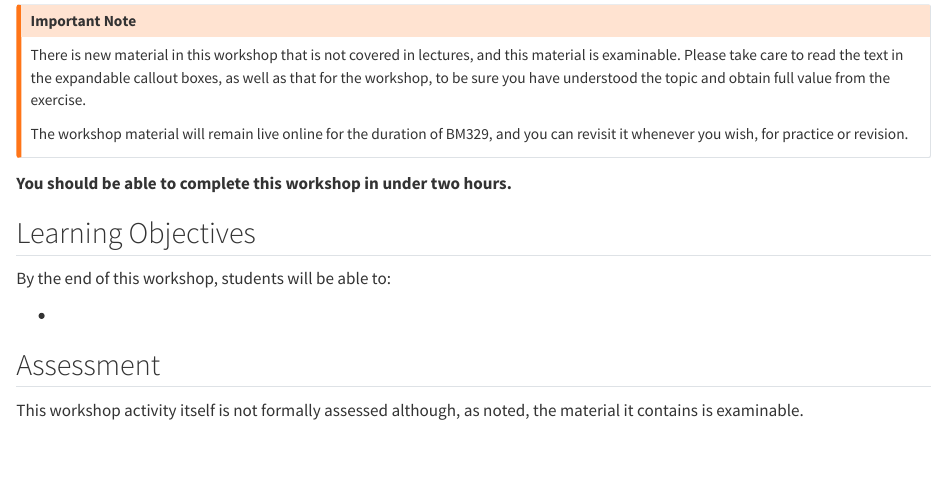
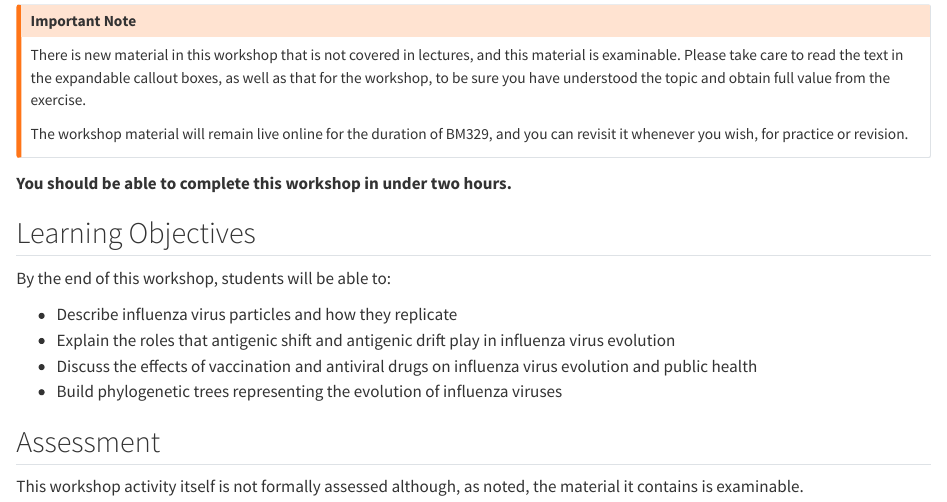
Before and after one commit to sipbs-compbiol/BM329_Block_D_Workshop, a Quarto document (index.qmd): the page in a window 1100 px wide, from 260 px down. Rendered offline with R 4.5, knitr and Pandoc in place of Quarto, with nearby package versions.

Commit message:
add learning objectives to landing page

```diff
--- a/index.qmd
+++ b/index.qmd
@@ -20,7 +20,11 @@ The workshop material will remain live online for the duration of BM329, and you
 
 By the end of this workshop, students will be able to:
 
--
+- Describe influenza virus particles and how they replicate
+- Explain the roles that antigenic shift and antigenic drift play in influenza virus evolution
+- Discuss the effects of vaccination and antiviral drugs on influenza virus evolution and public health
+- Build phylogenetic trees representing the evolution of influenza viruses
+
 
 ## Assessment
 
```
